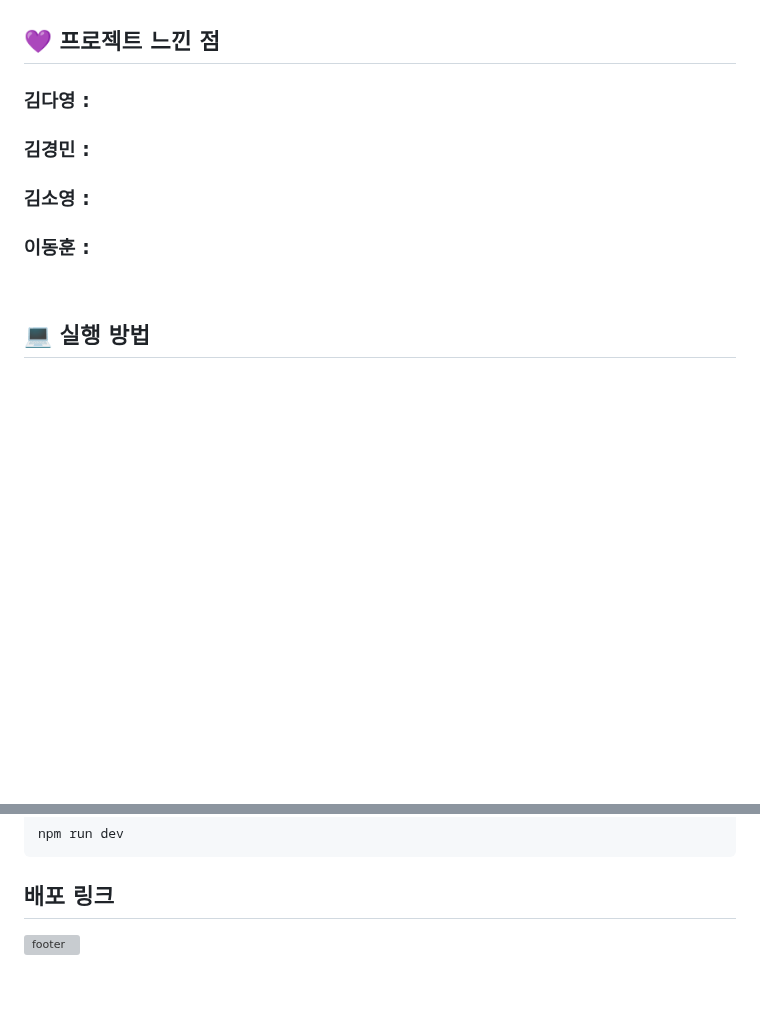
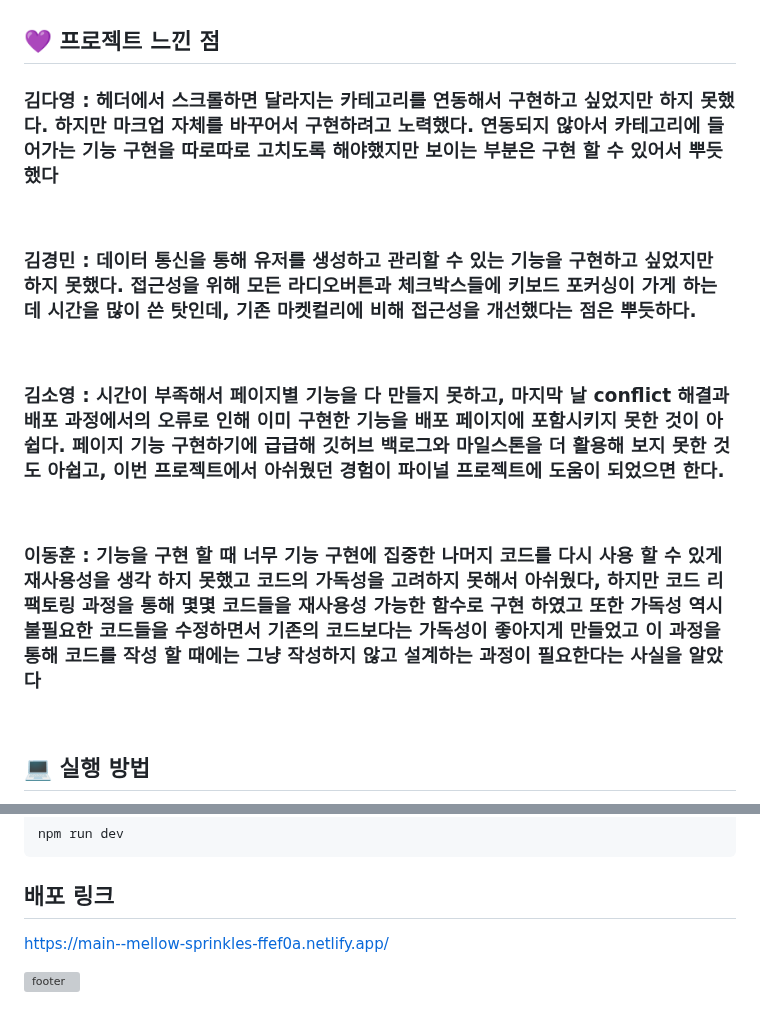
Before and after one commit to FRONTENDSCHOOL8/vanilla-project-8, a Markdown page: README.md, 2 parts joined by grey strips. GitHub-like rendering; blank space fills up the shorter version; grey boxes are pictures that could not be loaded.

```diff
--- a/README.md
+++ b/README.md
@@ -277,13 +288,19 @@
 
 ## 💜 프로젝트 느낀 점
 
-### 김다영 :
+### 김다영 : 헤더에서 스크롤하면 달라지는 카테고리를 연동해서 구현하고 싶었지만 하지 못했다. 하지만 마크업 자체를 바꾸어서 구현하려고 노력했다. 연동되지 않아서 카테고리에 들어가는 기능 구현을 따로따로 고치도록 해야했지만 보이는 부분은 구현 할 수 있어서 뿌듯했다
 
-### 김경민 :
+<br>
 
-### 김소영 :
+### 김경민 : 데이터 통신을 통해 유저를 생성하고 관리할 수 있는 기능을 구현하고 싶었지만 하지 못했다. 접근성을 위해 모든 라디오버튼과 체크박스들에 키보드 포커싱이 가게 하는 데 시간을 많이 쓴 탓인데, 기존 마켓컬리에 비해 접근성을 개선했다는 점은 뿌듯하다.
 
-### 이동훈 :
+<br>
+
+### 김소영 : 시간이 부족해서 페이지별 기능을 다 만들지 못하고, 마지막 날 conflict 해결과 배포 과정에서의 오류로 인해 이미 구현한 기능을 배포 페이지에 포함시키지 못한 것이 아쉽다. 페이지 기능 구현하기에 급급해 깃허브 백로그와 마일스톤을 더 활용해 보지 못한 것도 아쉽고, 이번 프로젝트에서 아쉬웠던 경험이 파이널 프로젝트에 도움이 되었으면 한다.
+
+<br>
+
+### 이동훈 : 기능을 구현 할 때 너무 기능 구현에 집중한 나머지 코드를 다시 사용 할 수 있게 재사용성을 생각 하지 못했고 코드의 가독성을 고려하지 못해서 아쉬웠다, 하지만 코드 리팩토링 과정을 통해 몇몇 코드들을 재사용성 가능한 함수로 구현 하였고 또한 가독성 역시 불필요한 코드들을 수정하면서 기존의 코드보다는 가독성이 좋아지게 만들었고 이 과정을 통해 코드를 작성 할 때에는 그냥 작성하지 않고 설계하는 과정이 필요한다는 사실을 알았다
 
 <br>
 
@@ -303,6 +320,7 @@ npm run dev
 
 ## 배포 링크
 
+https://main--mellow-sprinkles-ffef0a.netlify.app/
 
 
 
```
Also changed, not shown: other parts of README.md (+29 -18 lines).
